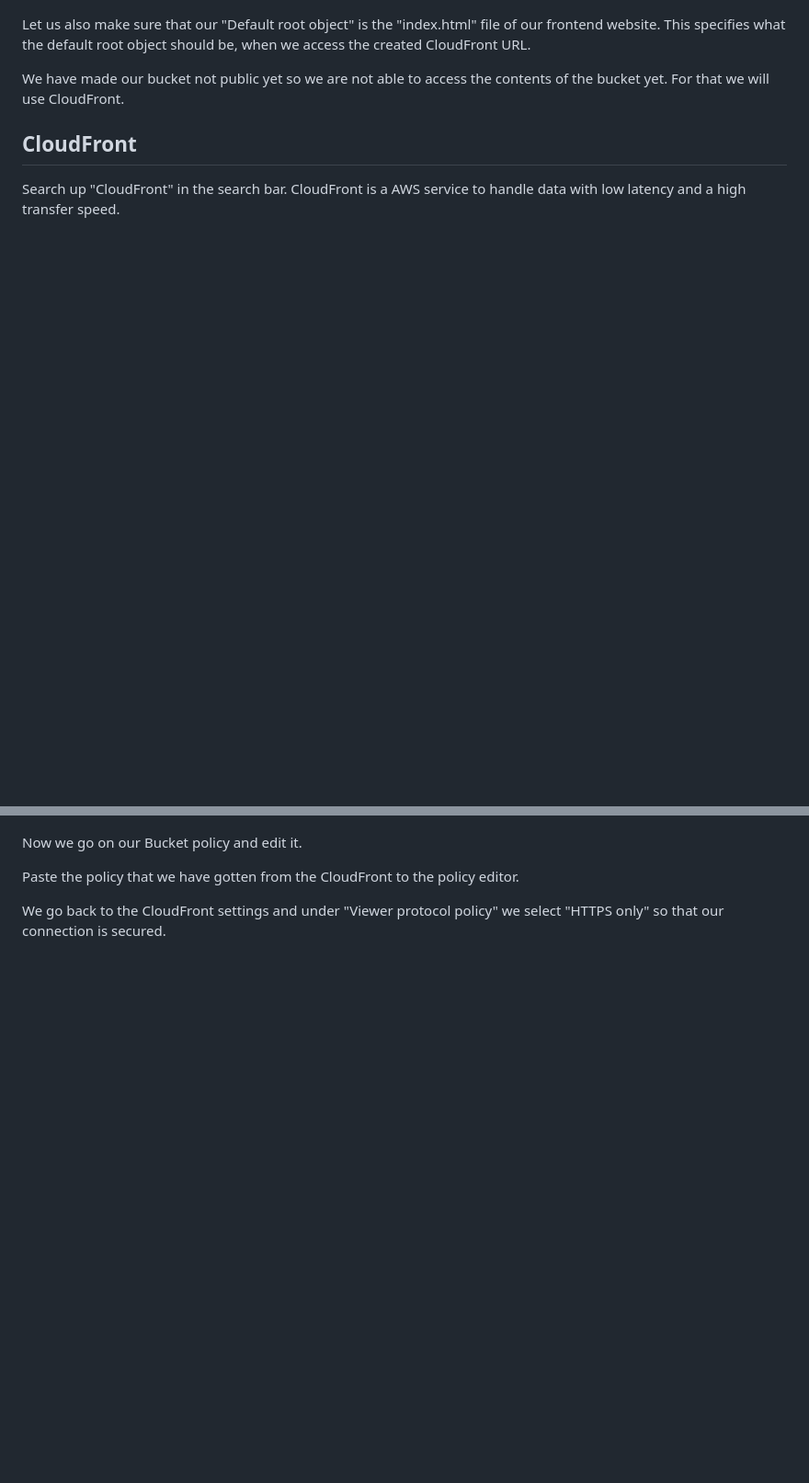
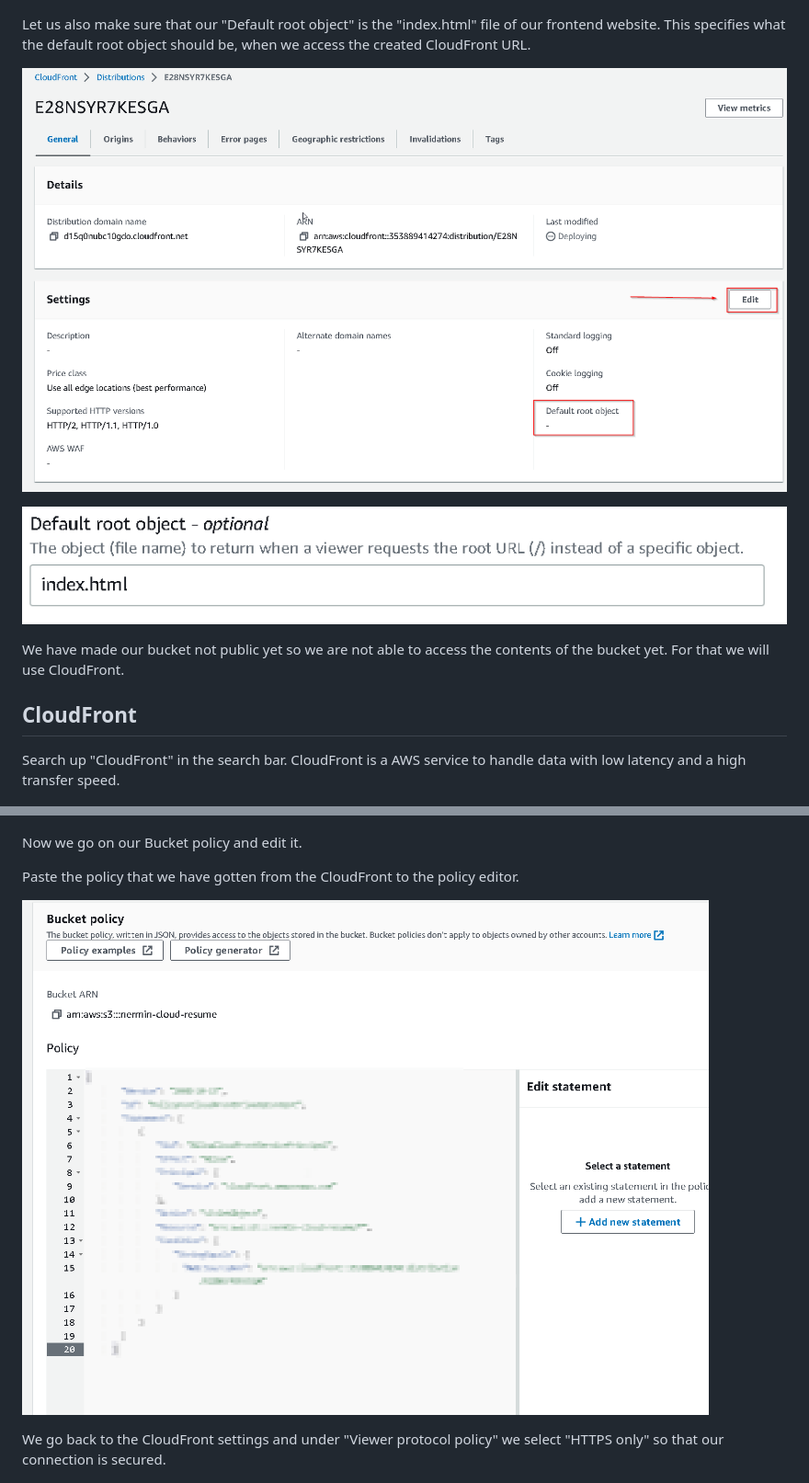
Before and after one commit to NerminVej/Cloud-Resume-AWS, a Markdown page: README.md, 2 parts joined by grey strips. Shown: that part at 92% size. GitHub-like rendering; pictures changed too: Attachments/defaultrootobject.png (added), Attachments/defaultrootsettting.png (added), Attachments/policyeditor.png (added); blank space fills up the shorter version.

Commit message:
added more pictures to step 2

```diff
--- a/README.md
+++ b/README.md
@@ -34,6 +34,10 @@ We can now upload files to our bucket so let us upload our frontend folder that
 
 Let us also make sure that our "Default root object" is the "index.html" file of our frontend website. This specifies what the default root object should be, when we access the created CloudFront URL.
 
+![](Attachments/defaultrootsettting.png)
+
+![](Attachments/defaultrootobject.png)
+
 We have made our bucket not public yet so we are not able to access the contents of the bucket yet. For that we will use CloudFront.
 
 ## CloudFront
@@ -53,6 +57,8 @@ Now we go on our Bucket policy and edit it.
 
 Paste the policy that we have gotten from the CloudFront to the policy editor.
 
+![](Attachments/policyeditor.png)
+
 We go back to the CloudFront settings and under "Viewer protocol policy" we select "HTTPS only" so that our connection is secured.
 
 ![](Attachments/httpssetting.png)
```
